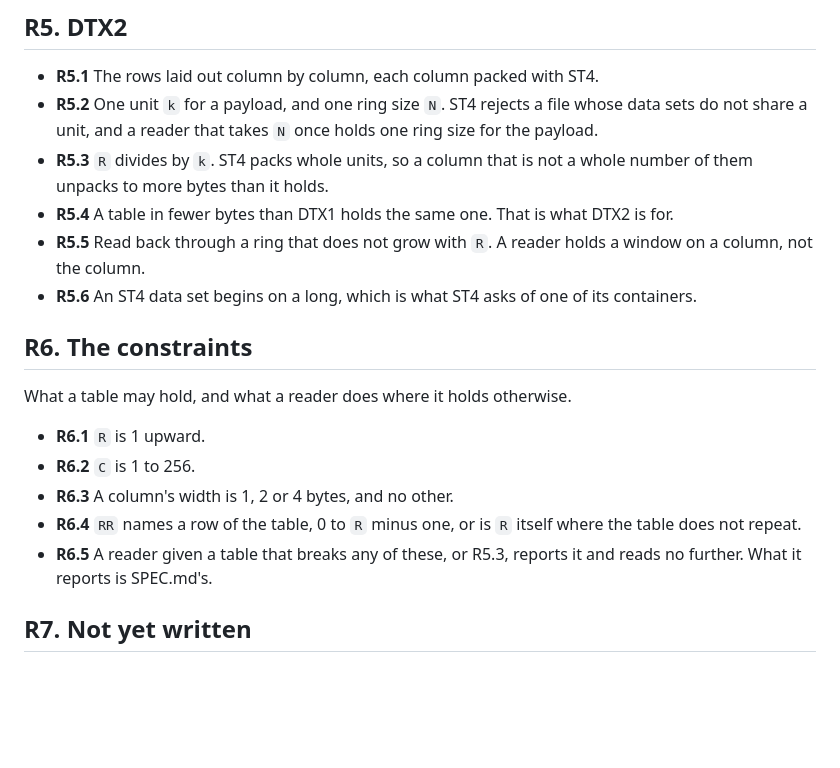
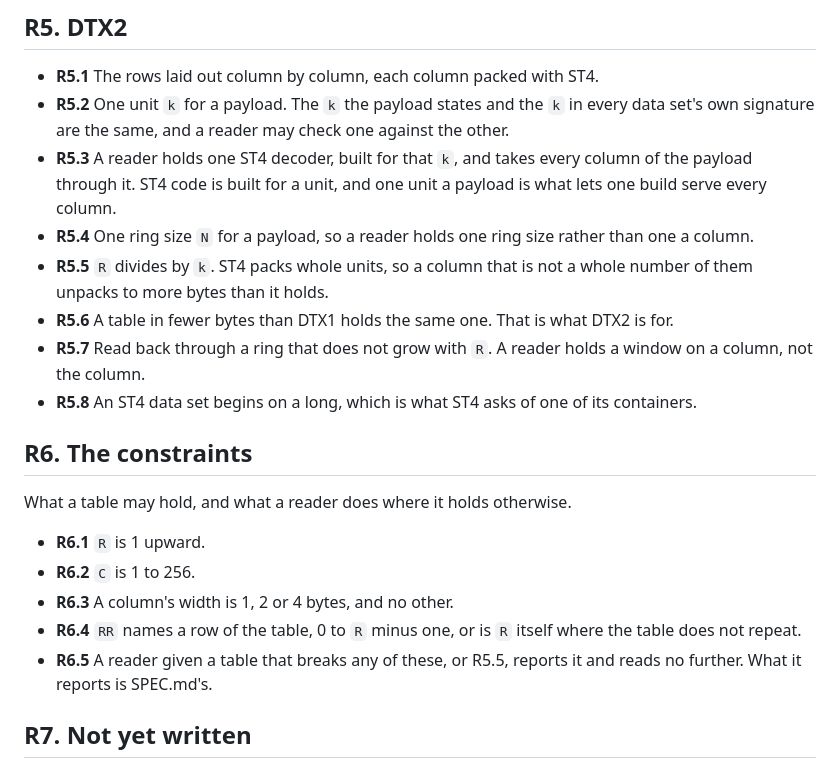
Before and after one commit to odipar/DTX, a Markdown page: doc/requirements.md, the part around the change. GitHub-like rendering; blank space fills up the shorter version.

```diff
--- a/doc/requirements.md
+++ b/doc/requirements.md
@@ -84,16 +84,21 @@ before what it describes, and what things are called comes before both.
 
 - **R5.1** The rows laid out column by column, each column packed with
   ST4.
-- **R5.2** One unit `k` for a payload, and one ring size `N`. ST4 rejects
-  a file whose data sets do not share a unit, and a reader that takes `N`
-  once holds one ring size for the payload.
-- **R5.3** `R` divides by `k`. ST4 packs whole units, so a column that is
+- **R5.2** One unit `k` for a payload. The `k` the payload states and the
+  `k` in every data set's own signature are the same, and a reader may
+  check one against the other.
+- **R5.3** A reader holds one ST4 decoder, built for that `k`, and takes
+  every column of the payload through it. ST4 code is built for a unit,
+  and one unit a payload is what lets one build serve every column.
+- **R5.4** One ring size `N` for a payload, so a reader holds one ring
+  size rather than one a column.
+- **R5.5** `R` divides by `k`. ST4 packs whole units, so a column that is
   not a whole number of them unpacks to more bytes than it holds.
-- **R5.4** A table in fewer bytes than DTX1 holds the same one. That is
+- **R5.6** A table in fewer bytes than DTX1 holds the same one. That is
   what DTX2 is for.
-- **R5.5** Read back through a ring that does not grow with `R`. A reader
+- **R5.7** Read back through a ring that does not grow with `R`. A reader
   holds a window on a column, not the column.
-- **R5.6** An ST4 data set begins on a long, which is what ST4 asks of one
+- **R5.8** An ST4 data set begins on a long, which is what ST4 asks of one
   of its containers.
 
 ## R6. The constraints
@@ -105,7 +110,7 @@ What a table may hold, and what a reader does where it holds otherwise.
 - **R6.3** A column's width is 1, 2 or 4 bytes, and no other.
 - **R6.4** `RR` names a row of the table, 0 to `R` minus one, or is `R`
   itself where the table does not repeat.
-- **R6.5** A reader given a table that breaks any of these, or R5.3,
+- **R6.5** A reader given a table that breaks any of these, or R5.5,
   reports it and reads no further. What it reports is SPEC.md's.
 
 ## R7. Not yet written
```
Also changed, not shown: doc/SPEC.md (+11 -7 lines).
